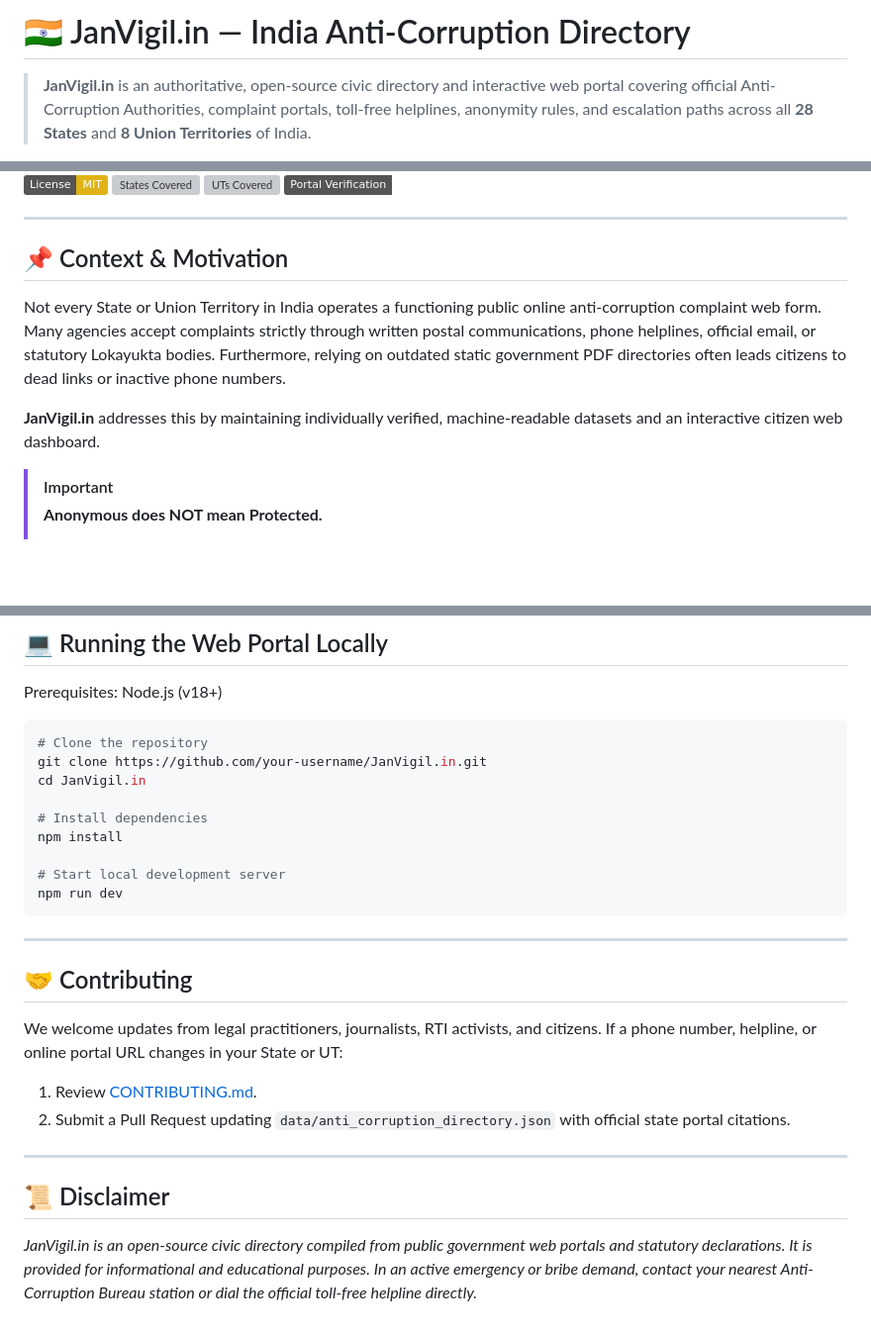
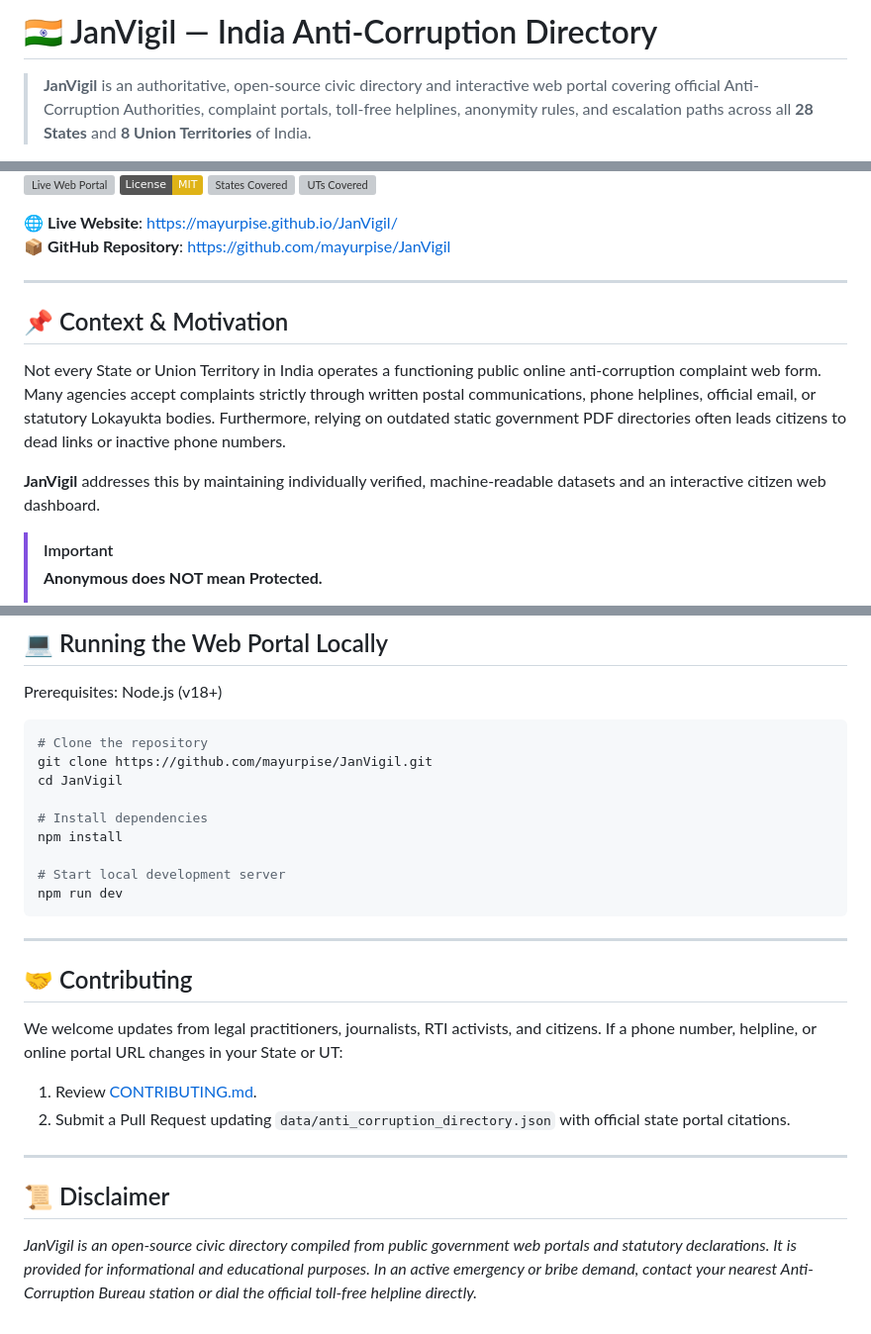
Before and after one commit to mayurpise/JanVigil, a Markdown page: README.md, 3 parts joined by grey strips. Shown at 99% size. Drawn GitHub-style; badges without logos; blank space fills up the shorter version; grey boxes are pictures that could not be loaded.

Commit message:
docs: add GitHub repo and Pages live links

````diff
--- a/README.md
+++ b/README.md
@@ -1,4 +1,4 @@
-# 🇮🇳 JanVigil.in — India Anti-Corruption Directory
+# 🇮🇳 JanVigil — India Anti-Corruption Directory
 
-> **JanVigil.in** is an authoritative, open-source civic directory and interactive web portal covering official Anti-Corruption Authorities, complaint portals, toll-free helplines, anonymity rules, and escalation paths across all **28 States** and **8 Union Territories** of India.
+> **JanVigil** is an authoritative, open-source civic directory and interactive web portal covering official Anti-Corruption Authorities, complaint portals, toll-free helplines, anonymity rules, and escalation paths across all **28 States** and **8 Union Territories** of India.
 
@@ -5,7 +6,9 @@
 [![License: MIT](https://img.shields.io/badge/License-MIT-yellow.svg)](https://opensource.org/licenses/MIT)
 [![States Covered](https://img.shields.io/badge/States-28%2F28-brightgreen.svg)]()
 [![UTs Covered](https://img.shields.io/badge/Union%20Territories-8%2F8-blue.svg)]()
-[![Portal Verification](https://img.shields.io/badge/Portal%20Verification-Active-emerald.svg)]()
+
+🌐 **Live Website**: [https://mayurpise.github.io/JanVigil/](https://mayurpise.github.io/JanVigil/)
+📦 **GitHub Repository**: [https://github.com/mayurpise/JanVigil](https://github.com/mayurpise/JanVigil)
 
 ---
 
@@ -13,7 +16,7 @@
 
 Not every State or Union Territory in India operates a functioning public online anti-corruption complaint web form. Many agencies accept complaints strictly through written postal communications, phone helplines, official email, or statutory Lokayukta bodies. Furthermore, relying on outdated static government PDF directories often leads citizens to dead links or inactive phone numbers.
 
-**JanVigil.in** addresses this by maintaining individually verified, machine-readable datasets and an interactive citizen web dashboard.
+**JanVigil** addresses this by maintaining individually verified, machine-readable datasets and an interactive citizen web dashboard.
 
 > [!IMPORTANT]
 > **Anonymous does NOT mean Protected.**
@@ -85,8 +88,8 @@ Prerequisites: Node.js (v18+)
 
 ```bash
 # Clone the repository
-git clone https://github.com/your-username/JanVigil.in.git
-cd JanVigil.in
+git clone https://github.com/mayurpise/JanVigil.git
+cd JanVigil
 
 # Install dependencies
 npm install
@@ -108,4 +111,4 @@ We welcome updates from legal practitioners, journalists, RTI activists, and cit
 
 ## 📜 Disclaimer
 
-*JanVigil.in is an open-source civic directory compiled from public government web portals and statutory declarations. It is provided for informational and educational purposes. In an active emergency or bribe demand, contact your nearest Anti-Corruption Bureau station or dial the official toll-free helpline directly.*
+*JanVigil is an open-source civic directory compiled from public government web portals and statutory declarations. It is provided for informational and educational purposes. In an active emergency or bribe demand, contact your nearest Anti-Corruption Bureau station or dial the official toll-free helpline directly.*
````
Also changed, not shown: other parts of README.md (+3 -2 lines).
